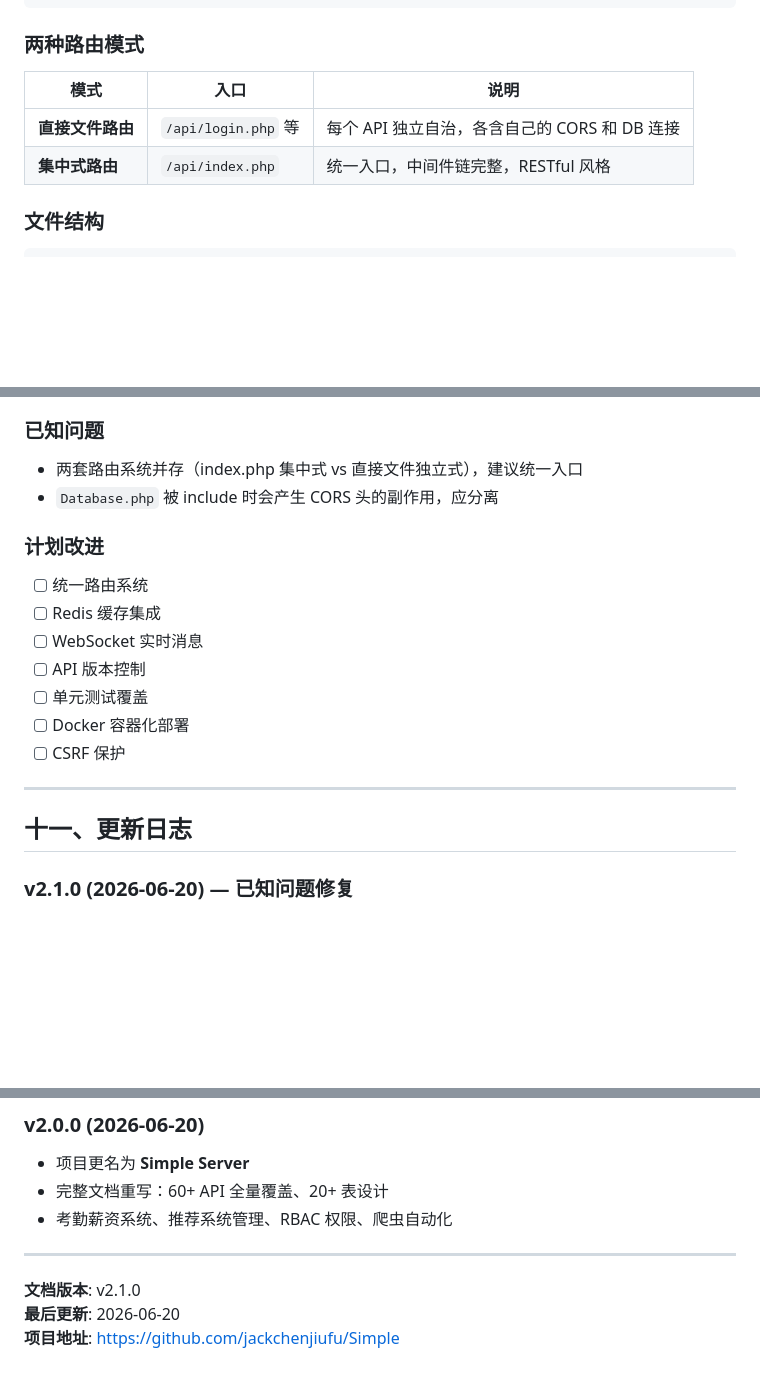
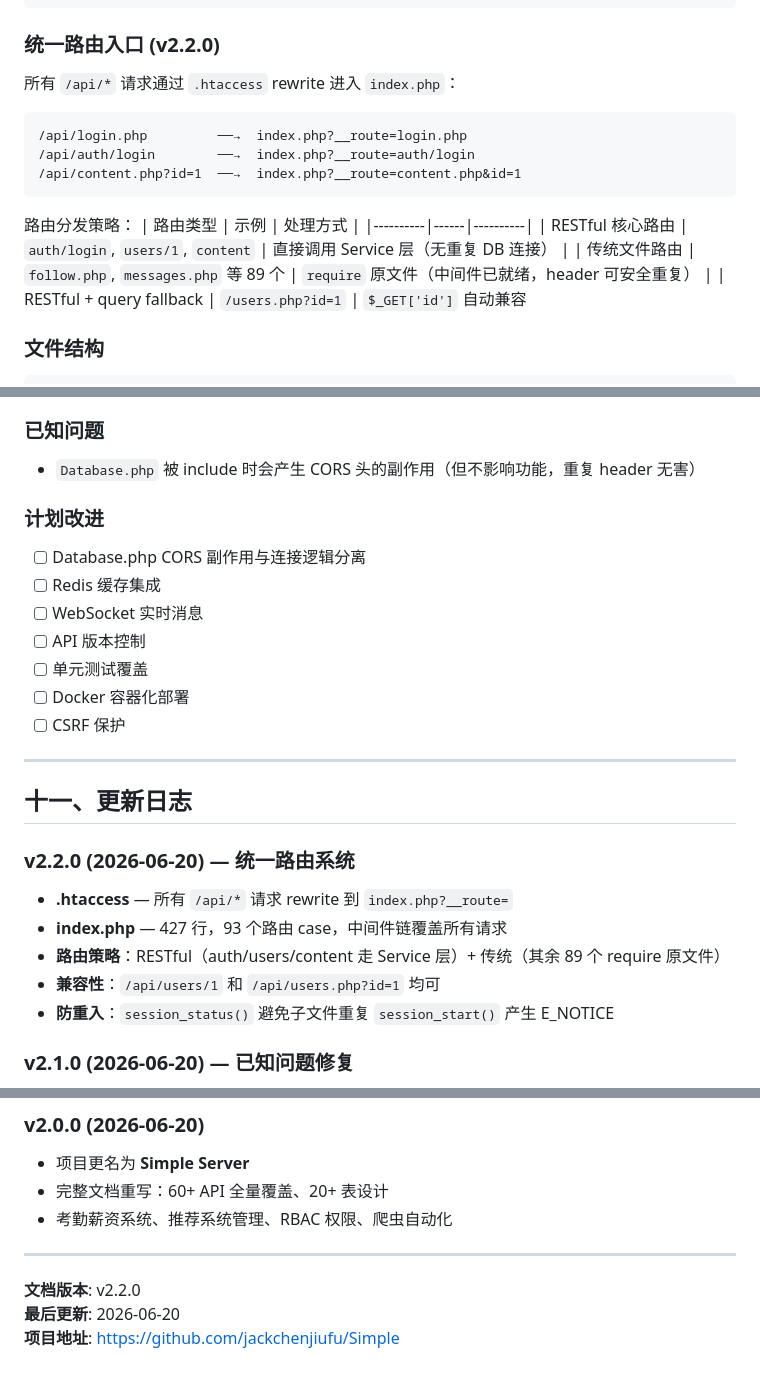
Before and after one commit to jackchenjiufu/Simple, a Markdown page: 项目架构与功能文档.md, 3 parts joined by grey strips. Drawn GitHub-style; blank space fills up the shorter version.

Commit message:
docs: v2.2.0 — 统一路由系统文档更新
- 标注「统一路由入口」已解决
- 新路由架构图：.htaccess → index.php → 93路由 → Service/require
- 已知问题从 6 项降至 1 项

Co-Authored-By: Claude <noreply@anthropic.com>

````diff
--- a/项目架构与功能文档.md
+++ b/项目架构与功能文档.md
@@ -64,12 +64,21 @@
      MySQL 数据库
 ```
 
-### 两种路由模式
+### 统一路由入口 (v2.2.0)
 
-| 模式 | 入口 | 说明 |
-|------|------|------|
-| **直接文件路由** | `/api/login.php` 等 | 每个 API 独立自治，各含自己的 CORS 和 DB 连接 |
-| **集中式路由** | `/api/index.php` | 统一入口，中间件链完整，RESTful 风格 |
+所有 `/api/*` 请求通过 `.htaccess` rewrite 进入 `index.php`：
+```
+/api/login.php         ──→  index.php?__route=login.php
+/api/auth/login        ──→  index.php?__route=auth/login
+/api/content.php?id=1  ──→  index.php?__route=content.php&id=1
+```
+
+路由分发策略：
+| 路由类型 | 示例 | 处理方式 |
+|----------|------|----------|
+| RESTful 核心路由 | `auth/login`, `users/1`, `content` | 直接调用 Service 层（无重复 DB 连接） |
+| 传统文件路由 | `follow.php`, `messages.php` 等 89 个 | `require` 原文件（中间件已就绪，header 可安全重复） |
+| RESTful + query fallback | `/users.php?id=1` | `$_GET['id']` 自动兼容
 
 ### 文件结构
 
@@ -613,11 +622,10 @@ server {
 - ✅ RateLimiter SQL 注入 — INTERVAL 内联改为参数绑定
 
 ### 已知问题
-- 两套路由系统并存（index.php 集中式 vs 直接文件独立式），建议统一入口
-- `Database.php` 被 include 时会产生 CORS 头的副作用，应分离
+- `Database.php` 被 include 时会产生 CORS 头的副作用（但不影响功能，重复 header 无害）
 
 ### 计划改进
-- [ ] 统一路由系统
+- [ ] Database.php CORS 副作用与连接逻辑分离
 - [ ] Redis 缓存集成
 - [ ] WebSocket 实时消息
 - [ ] API 版本控制
@@ -628,6 +636,13 @@ server {
 ---
 
 ## 十一、更新日志
+
+### v2.2.0 (2026-06-20) — 统一路由系统
+- **.htaccess** — 所有 `/api/*` 请求 rewrite 到 `index.php?__route=`
+- **index.php** — 427 行，93 个路由 case，中间件链覆盖所有请求
+- **路由策略**：RESTful（auth/users/content 走 Service 层）+ 传统（其余 89 个 require 原文件）
+- **兼容性**：`/api/users/1` 和 `/api/users.php?id=1` 均可
+- **防重入**：`session_status()` 避免子文件重复 `session_start()` 产生 E_NOTICE
 
 ### v2.1.0 (2026-06-20) — 已知问题修复
 - **分页总数**：UserRepository::getUserCount() + ContentRepository::getContentCount()，Service 层不再返回 `count($results)` 假数据
@@ -645,6 +660,6 @@ server {
 
 ---
 
-**文档版本**: v2.1.0
+**文档版本**: v2.2.0
 **最后更新**: 2026-06-20
 **项目地址**: https://github.com/jackchenjiufu/Simple
````
